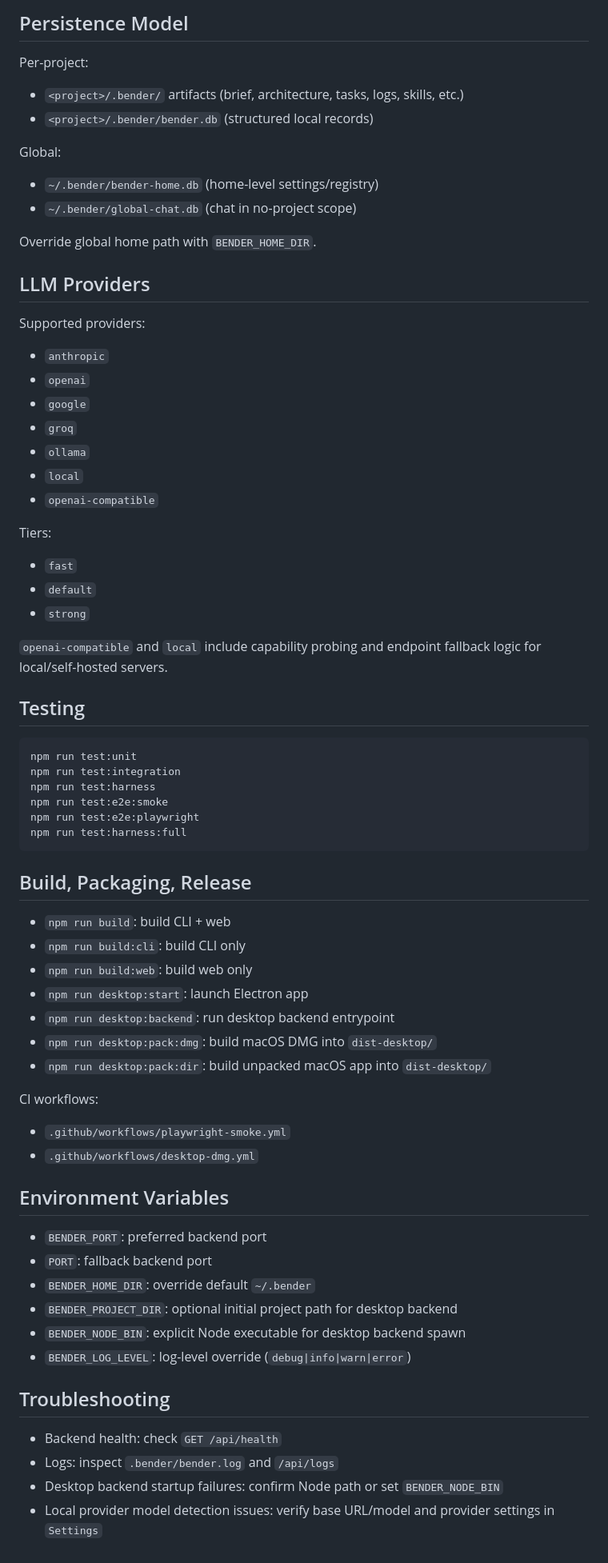
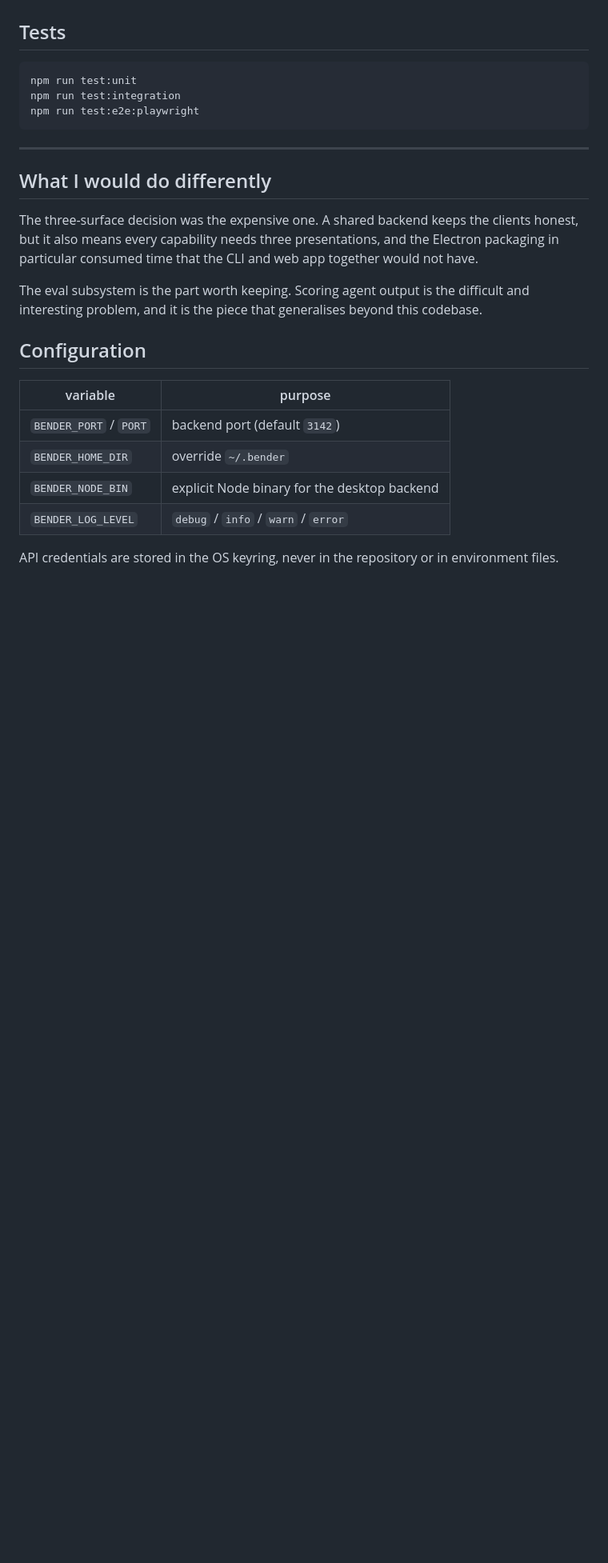
Before and after one commit to aravindvrm/bender, a Markdown page: README.md, the part around one of its changes. Shown at 80% size. GitHub-like rendering; blank space fills up the shorter version.

````diff
--- a/README.md
+++ b/README.md
@@ -126,70 +91,32 @@ High-level API domains:
-## Persistence Model
-
-Per-project:
-- `<project>/.bender/` artifacts (brief, architecture, tasks, logs, skills, etc.)
-- `<project>/.bender/bender.db` (structured local records)
-
-Global:
-- `~/.bender/bender-home.db` (home-level settings/registry)
-- `~/.bender/global-chat.db` (chat in no-project scope)
-
-Override global home path with `BENDER_HOME_DIR`.
-
-## LLM Providers
-
-Supported providers:
-- `anthropic`
-- `openai`
-- `google`
-- `groq`
-- `ollama`
-- `local`
-- `openai-compatible`
-
-Tiers:
-- `fast`
-- `default`
-- `strong`
-
-`openai-compatible` and `local` include capability probing and endpoint fallback logic for local/self-hosted servers.
-
-## Testing
+## Tests
 
 ```bash
 npm run test:unit
 npm run test:integration
-npm run test:harness
-npm run test:e2e:smoke
 npm run test:e2e:playwright
-npm run test:harness:full
 ```
 
-## Build, Packaging, Release
+---
 
-- `npm run build`: build CLI + web
-- `npm run build:cli`: build CLI only
-- `npm run build:web`: build web only
-- `npm run desktop:start`: launch Electron app
-- `npm run desktop:backend`: run desktop backend entrypoint
-- `npm run desktop:pack:dmg`: build macOS DMG into `dist-desktop/`
-- `npm run desktop:pack:dir`: build unpacked macOS app into `dist-desktop/`
+## What I would do differently
 
-CI workflows:
-- `.github/workflows/playwright-smoke.yml`
-- `.github/workflows/desktop-dmg.yml`
+The three-surface decision was the expensive one. A shared backend keeps the
+clients honest, but it also means every capability needs three presentations, and
+the Electron packaging in particular consumed time that the CLI and web app
+together would not have.
 
-## Environment Variables
+The eval subsystem is the part worth keeping. Scoring agent output is the
+difficult and interesting problem, and it is the piece that generalises beyond
+this codebase.
 
-- `BENDER_PORT`: preferred backend port
-- `PORT`: fallback backend port
-- `BENDER_HOME_DIR`: override default `~/.bender`
-- `BENDER_PROJECT_DIR`: optional initial project path for desktop backend
-- `BENDER_NODE_BIN`: explicit Node executable for desktop backend spawn
-- `BENDER_LOG_LEVEL`: log-level override (`debug|info|warn|error`)
+## Configuration
 
-## Troubleshooting
+| variable | purpose |
+|---|---|
+| `BENDER_PORT` / `PORT` | backend port (default `3142`) |
+| `BENDER_HOME_DIR` | override `~/.bender` |
+| `BENDER_NODE_BIN` | explicit Node binary for the desktop backend |
+| `BENDER_LOG_LEVEL` | `debug` / `info` / `warn` / `error` |
 
-- Backend health: check `GET /api/health`
-- Logs: inspect `.bender/bender.log` and `/api/logs`
-- Desktop backend startup failures: confirm Node path or set `BENDER_NODE_BIN`
-- Local provider model detection issues: verify base URL/model and provider settings in `Settings`
+API credentials are stored in the OS keyring, never in the repository or in
+environment files.
````
Also changed, not shown: other parts of README.md (+68 -103 lines).
